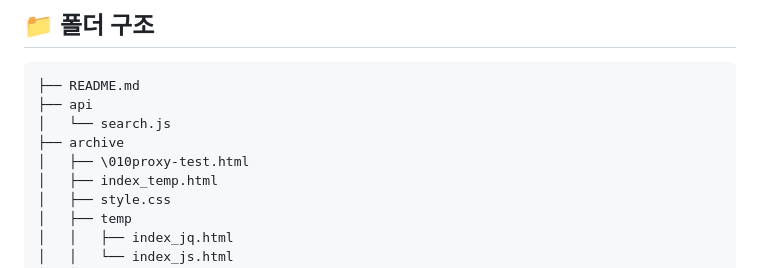
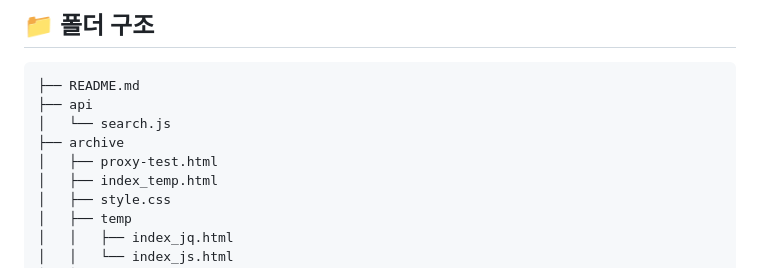
Before and after one commit to tony96kimsh/philpick, a Markdown page: README.md, the part around the change. Drawn GitHub-style.

```diff
--- a/README.md
+++ b/README.md
@@ -51,7 +51,7 @@
 ├── api
 │   └── search.js
 ├── archive
-│   ├── \010proxy-test.html
+│   ├── proxy-test.html
 │   ├── index_temp.html
 │   ├── style.css
 │   ├── temp
```
